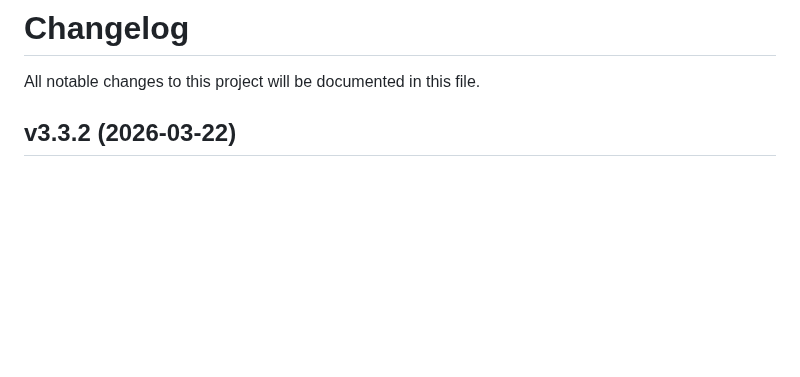
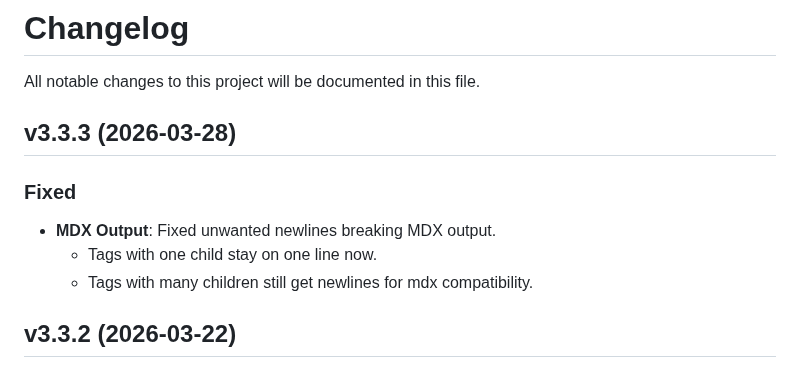
Before and after one commit to Adam-Elmi/SomMark, a Markdown page: CHANGELOG.md, the part around the change. Drawn GitHub-style; blank space fills up the shorter version.

```diff
--- a/CHANGELOG.md
+++ b/CHANGELOG.md
@@ -1,5 +1,13 @@
 # Changelog
 All notable changes to this project will be documented in this file.
+
+## v3.3.3 (2026-03-28)
+
+### Fixed
+
+- **MDX Output**: Fixed unwanted newlines breaking MDX output.
+  - Tags with one child stay on one line now.
+  - Tags with many children still get newlines for mdx compatibility.
 
 ## v3.3.2 (2026-03-22)
 
```
